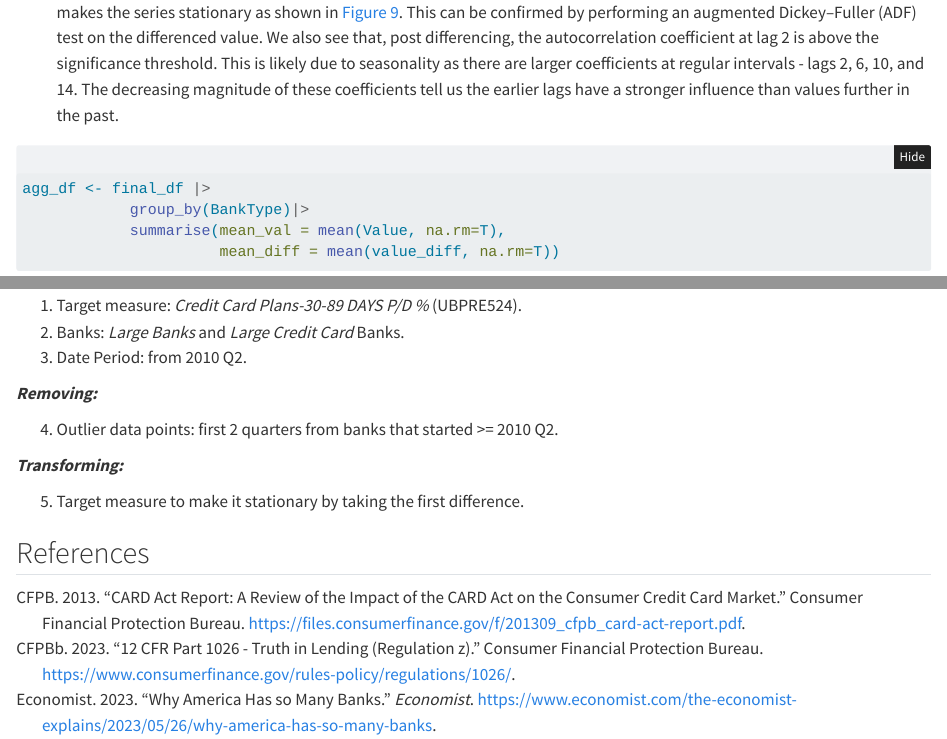
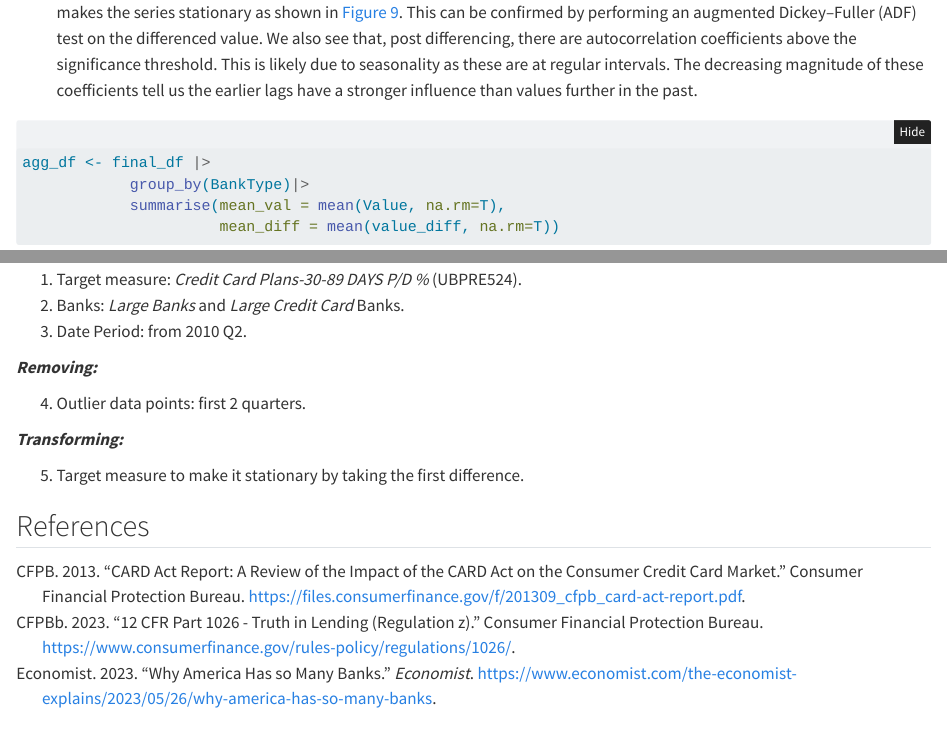
Before and after one commit to kd455/USCreditCard, a Quarto document (data_ffiec.qmd): the page in a window 1100 px wide, from 10510 px down before the commit and from 10540 px down after it, so that both start at the same text, and a second part further down, joined at a grey line. Rendered offline with R 4.5, knitr and Pandoc in place of Quarto, with nearby package versions; folded parts are opened; some code elsewhere in the file could not run offline.

Commit message:
update text

````diff
--- a/data_ffiec.qmd
+++ b/data_ffiec.qmd
@@ -395,7 +396,7 @@ final_df |> na.omit() |> pull(value_diff) |> Box.test(lag = 10, type = "Ljung")
 :::
 
 
-5. @fig-lfeature-8 *Large Credit Card Banks* is not stationary. Performing a difference i.e. to get the quarterly change in UBPRE524, makes the series stationary as shown in @fig-acf. This can be confirmed by performing an augmented Dickey–Fuller (ADF) test on the differenced value. We also see that, post differencing, the autocorrelation coefficient at lag 2 is above the significance threshold. This is likely due to seasonality as there are larger coefficients at regular intervals - lags 2, 6, 10, and 14. The decreasing magnitude of these coefficients tell us the earlier lags have a stronger influence than values further in the past.
+7. @fig-lfeature-8 *Large Credit Card Banks* is not stationary. Performing a difference i.e. to get the quarterly change in UBPRE524, makes the series stationary as shown in @fig-acf. This can be confirmed by performing an augmented Dickey–Fuller (ADF) test on the differenced value. We also see that, post differencing, there are autocorrelation coefficients above the significance threshold. This is likely due to seasonality as these are at regular intervals. The decreasing magnitude of these coefficients tell us the earlier lags have a stronger influence than values further in the past.
 
 ```{r}
 #| warning: false
@@ -436,7 +437,7 @@ In summary, based on exploration of the data we will prepare the data for modell
 
 ***Removing:***
 
-4. Outlier data points: first 2 quarters from banks that started >= 2010 Q2.
+4. Outlier data points: first 2 quarters.
 
 ***Transforming:***
 
````
Also changed, not shown: data_ffiec.qmd (1 more changed lines).
